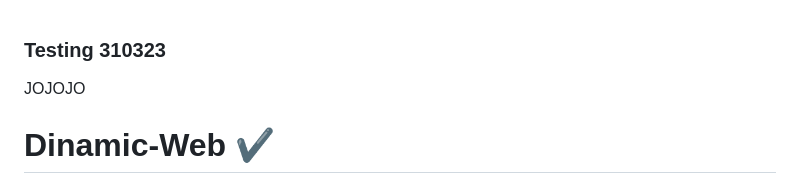
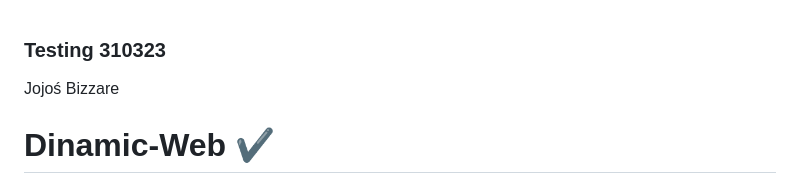
Before and after one commit to IzzyGrant/Dinamic-Web, a Markdown page: README.md, the part around the change. GitHub-like rendering.

Commit message:
le pongo jojos

```diff
--- a/README.md
+++ b/README.md
@@ -1,6 +1,6 @@
 ### Testing 310323
 
-JOJOJO
+Jojoś Bizzare
 
 # Dinamic-Web ✔
 ## _Interactividad entre HTML-CSS y JavaScript_
```
